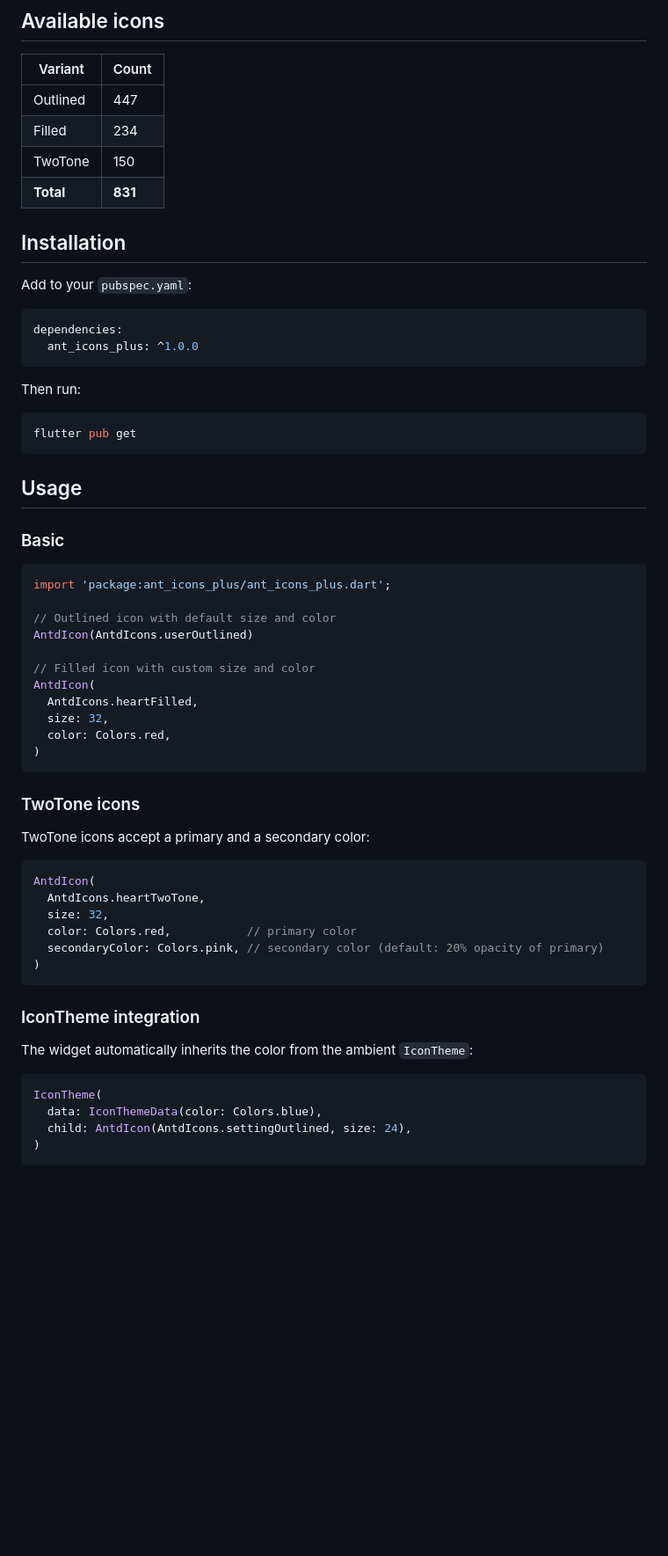
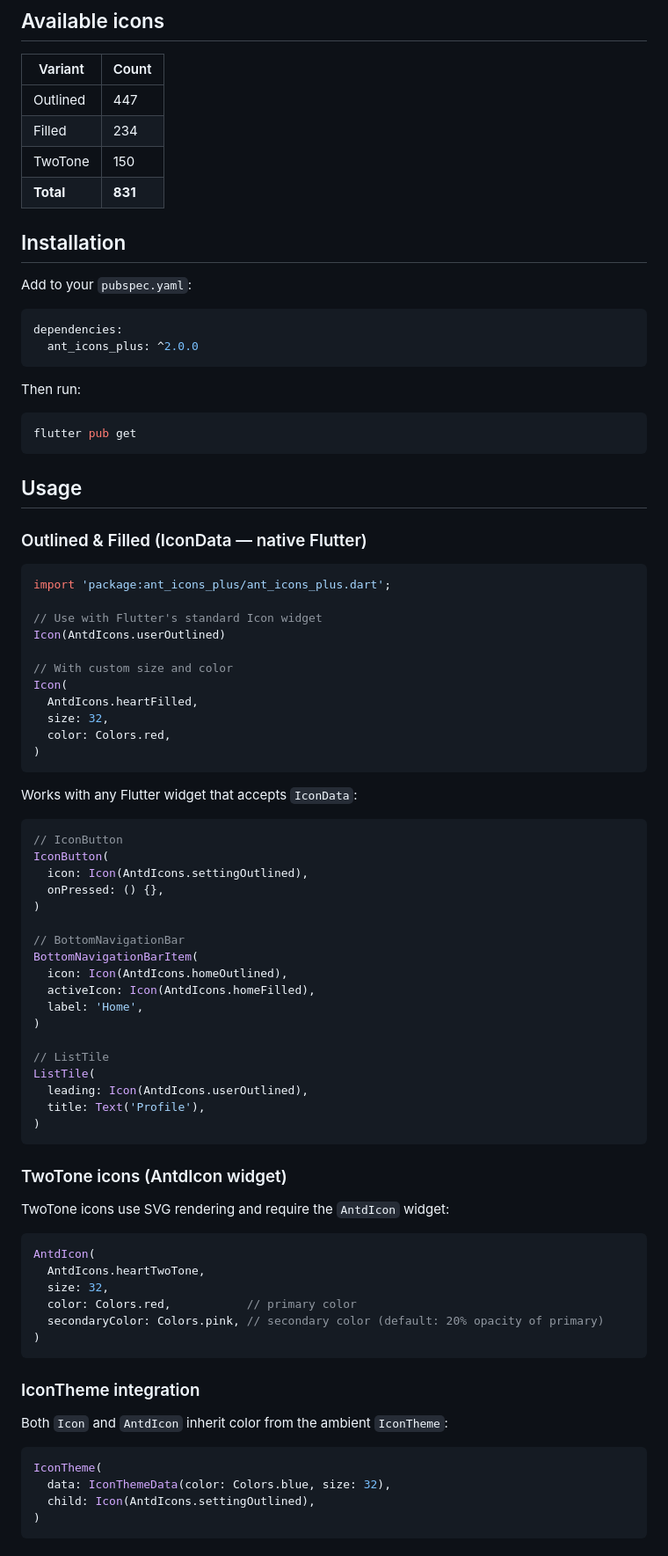
Before and after one commit to ocostalucas/ant_icons_plus, a Markdown page: README.md, the part around one of its changes. Shown at 88% size. GitHub-like rendering; blank space fills up the shorter version.

Commit message:
docs: update README with usage examples and architecture details for AntdIcons

````diff
--- a/README.md
+++ b/README.md
@@ -10,9 +10,9 @@ A Flutter package with **831 [Ant Design](https://ant.design/components/icon) ic
 | Variant   | Count   |
 | --------- | ------- |
 | Outlined  | 447     |
-| Filled    | 234     |
-| TwoTone   | 150     |
-| **Total** | **831** |
+| Filled    | 234       |
+| TwoTone   | 150      |
+| **Total** | **831**    |
 
 ## Installation
 
@@ -20,7 +20,7 @@ Add to your `pubspec.yaml`:
 
 ```yaml
 dependencies:
-  ant_icons_plus: ^1.0.0
+  ant_icons_plus: ^2.0.0
 ```
 
 Then run:
@@ -31,25 +31,48 @@ flutter pub get
 
 ## Usage
 
-### Basic
+### Outlined & Filled (IconData — native Flutter)
 
 ```dart
 import 'package:ant_icons_plus/ant_icons_plus.dart';
 
-// Outlined icon with default size and color
-AntdIcon(AntdIcons.userOutlined)
+// Use with Flutter's standard Icon widget
+Icon(AntdIcons.userOutlined)
 
-// Filled icon with custom size and color
-AntdIcon(
+// With custom size and color
+Icon(
   AntdIcons.heartFilled,
   size: 32,
   color: Colors.red,
 )
 ```
 
-### TwoTone icons
+Works with any Flutter widget that accepts `IconData`:
 
-TwoTone icons accept a primary and a secondary color:
+```dart
+// IconButton
+IconButton(
+  icon: Icon(AntdIcons.settingOutlined),
+  onPressed: () {},
+)
+
+// BottomNavigationBar
+BottomNavigationBarItem(
+  icon: Icon(AntdIcons.homeOutlined),
+  activeIcon: Icon(AntdIcons.homeFilled),
+  label: 'Home',
+)
+
+// ListTile
+ListTile(
+  leading: Icon(AntdIcons.userOutlined),
+  title: Text('Profile'),
+)
+```
+
+### TwoTone icons (AntdIcon widget)
+
+TwoTone icons use SVG rendering and require the `AntdIcon` widget:
 
 ```dart
 AntdIcon(
@@ -62,12 +85,12 @@ AntdIcon(
 
 ### IconTheme integration
 
-The widget automatically inherits the color from the ambient `IconTheme`:
+Both `Icon` and `AntdIcon` inherit color from the ambient `IconTheme`:
 
 ```dart
 IconTheme(
-  data: IconThemeData(color: Colors.blue),
-  child: AntdIcon(AntdIcons.settingOutlined, size: 24),
+  data: IconThemeData(color: Colors.blue, size: 32),
+  child: Icon(AntdIcons.settingOutlined),
 )
 ```
 
````
Also changed, not shown: other parts of README.md (+31 -12 lines).
